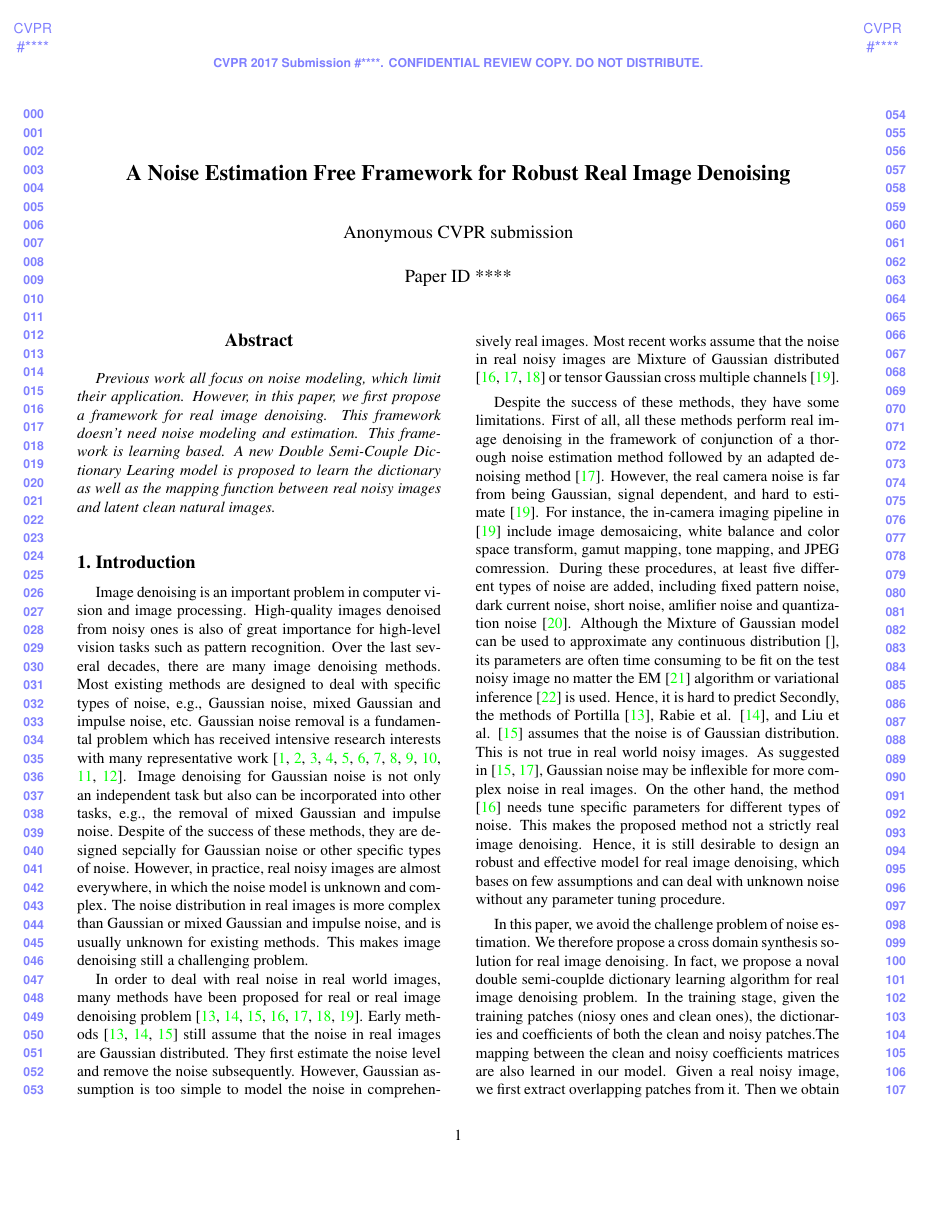
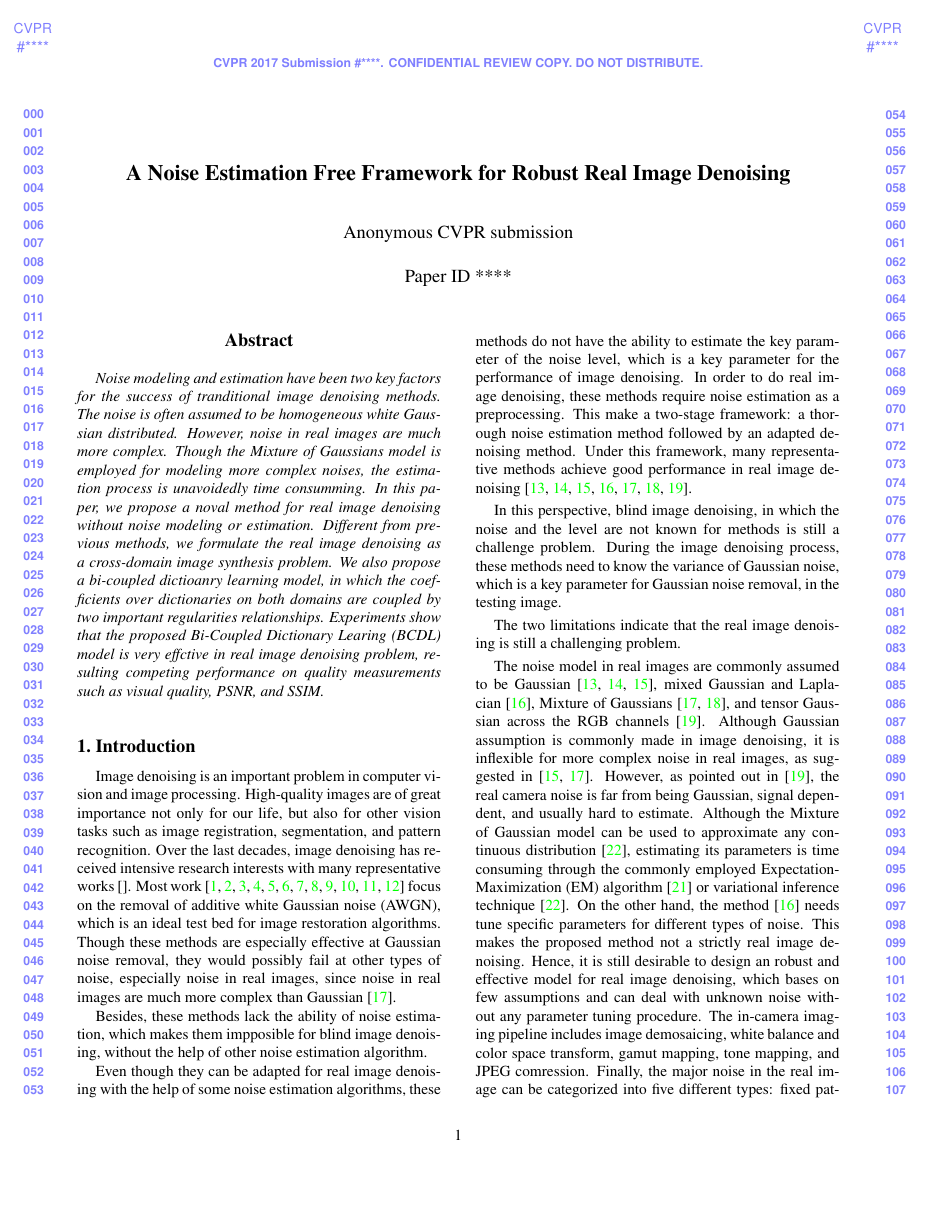
Before and after one commit to csjunxu/Latex_DSCDL, a LaTeX paper (egpaper_for_review.tex): page 1 of 6. The pictures show the PDF file egpaper_for_review.pdf that the author committed with the source.

Commit message:
modify abstract

```diff
--- a/egpaper_for_review.tex
+++ b/egpaper_for_review.tex
@@ -47,17 +47,27 @@ First line of institution2 address\\
 
 %%%%%%%%% ABSTRACT
 \begin{abstract}
-Previous work all focus on noise modeling, which limit their application. However, in this paper, we first propose a framework for real image denoising.  This framework doesn't need noise modeling and estimation. This framework is learning based. A new Double Semi-Couple Dictionary Learing model is proposed to learn the dictionary as well as the mapping function between real noisy images and latent clean natural images.
+Noise modeling and estimation have been two key factors for the success of tranditional image denoising methods. The noise is often assumed to be homogeneous white Gaussian distributed. However, noise in real images are much more complex. Though the Mixture of Gaussians model is employed for modeling more complex noises, the estimation process is unavoidedly time consumming. In this paper, we propose a noval method for real image denoising without noise modeling or estimation. Different from previous methods, we formulate the real image denoising as a cross-domain image synthesis problem. We also propose a bi-coupled dictioanry learning model, in which the coefficients over dictionaries on both domains are coupled by two important regularities  relationships. Experiments show that the proposed Bi-Coupled Dictionary Learing (BCDL) model is very effctive in real image denoising problem, resulting competing performance on quality measurements such as visual quality, PSNR, and SSIM.
 \end{abstract}
 
 %%%%%%%%% BODY TEXT
 \section{Introduction}
+Image denoising is an important problem in computer vision and image processing. High-quality images are of great importance not only for our life, but also for other vision tasks such as image registration,  segmentation, and pattern recognition. Over the last decades, image denoising has received intensive research interests with many representative works \cite{}. Most work \cite{rudin1992nonlinear,nlm,foe,ksvd,bm3d,lssc,epll,pgpd,wnnm,csf,chen2015learning,burger2012image} focus on the removal of additive white Gaussian noise (AWGN), which is an ideal test bed for image restoration algorithms. Though these methods are especially effective at Gaussian noise removal, they would possibly fail at other types of noise, especially noise in real images, since noise in real images are much more complex than Gaussian \cite{noiseclinic}.
 
-Image denoising is an important problem in computer vision and image processing. High-quality images denoised from noisy ones is also of great importance for high-level vision tasks such as pattern recognition. Over the last several decades, there are many image denoising methods. Most existing methods are designed to deal with specific types of noise, e.g., Gaussian noise, mixed Gaussian and impulse noise, etc. Gaussian noise removal is a fundamental problem which has received intensive research interests with many representative work \cite{rudin1992nonlinear,nlm,foe,ksvd,bm3d,lssc,epll,pgpd,wnnm,csf,chen2015learning,burger2012image}. Image denoising for Gaussian noise is not only an independent task but also can be incorporated into other tasks, e.g., the removal of mixed Gaussian and impulse noise. Despite of the success of these methods, they are designed sepcially for Gaussian noise or other specific types of noise. However, in practice, real noisy images are almost everywhere, in which the noise model is unknown and complex. The noise distribution in real images is more complex than Gaussian or mixed Gaussian and impulse noise, and is usually unknown for existing methods. This makes image denoising still a challenging problem.
 
-In order to deal with real noise in real world images, many methods have been proposed for real or real image denoising problem \cite{fullyblind,rabie2005robust,Liu2008,almapg,noiseclinic,Zhu_2016_CVPR,crosschannel2016}. Early methods \cite{fullyblind,rabie2005robust,Liu2008} still assume that the noise in real images are Gaussian distributed. They first estimate the noise level and remove the noise subsequently. However, Gaussian assumption is too simple to model the noise in comprehensively real images. Most recent works assume that the noise in real noisy images are Mixture of Gaussian distributed \cite{almapg,noiseclinic,Zhu_2016_CVPR} or tensor Gaussian cross multiple channels \cite{crosschannel2016}.
+Besides, these methods lack the ability of noise estimation, which makes them impposible for blind image denoising, without the help of other noise estimation algorithm.
 
-Despite the success of these methods, they have some limitations. First of all, all these methods perform real image denoising in the framework of conjunction of a thorough noise estimation method followed by an adapted denoising method \cite{noiseclinic}. However, the real camera noise is far from being Gaussian, signal dependent, and hard to estimate \cite{crosschannel2016}. For instance, the in-camera imaging pipeline in \cite{crosschannel2016} include image demosaicing, white balance and color space transform, gamut mapping, tone mapping, and JPEG comression. During these procedures, at least five different types of noise are added, including fixed pattern noise, dark current noise, short noise, amlifier noise and quantization noise \cite{tsin2001statistical}. Although the Mixture of Gaussian model can be used to approximate any continuous distribution \cite{}, its parameters are often time consuming to be fit on the test noisy image no matter the EM \cite{em} algorithm or variational inference \cite{Bishop} is used. Hence, it is hard to predict Secondly, the methods of Portilla \cite{fullyblind}, Rabie et al. \cite{rabie2005robust}, and Liu et al. \cite{Liu2008} assumes that the noise is of Gaussian distribution. This is not true in real world noisy images.  As suggested in \cite{Liu2008,noiseclinic}, Gaussian noise may be inflexible for more complex noise in real images. On the other hand, the method \cite{almapg} needs tune specific parameters for different types of noise. This makes the proposed method not a strictly real image denoising. Hence, it is still desirable to design an robust and effective model for real image denoising, which bases on few assumptions and can deal with unknown noise without any parameter tuning procedure.
+
+
+Even though they can be adapted for real image denoising with the help of some noise estimation algorithms, these methods do not have the ability to estimate the key parameter of the noise level, which is a key parameter for the performance of image denoising. In order to do real image denoising, these methods require noise estimation as a preprocessing. This make a two-stage framework: a thorough noise estimation method followed by an adapted denoising method. Under this framework, many representative methods achieve good performance in real image denoising \cite{fullyblind,rabie2005robust,Liu2008,almapg,noiseclinic,Zhu_2016_CVPR,crosschannel2016}.
+
+
+In this perspective, blind image denoising, in which the noise and the level are not known for methods is still a challenge problem.
+During the image denoising process, these methods need to know the variance of Gaussian noise, which is a key parameter for Gaussian noise removal, in the testing image.
+
+The two limitations indicate that the real image denoising is still a challenging problem.
+
+The noise model in real images are commonly assumed to be Gaussian \cite{fullyblind,rabie2005robust,Liu2008}, mixed Gaussian and Laplacian \cite{almapg}, Mixture of Gaussians \cite{noiseclinic,Zhu_2016_CVPR}, and tensor Gaussian across the RGB channels \cite{crosschannel2016}. Although Gaussian assumption is commonly made in image denoising, it is inflexible for more complex noise in real images, as suggested in \cite{Liu2008,noiseclinic}. However, as pointed out in \cite{crosschannel2016}, the real camera noise is far from being Gaussian, signal dependent, and usually hard to estimate. Although the Mixture of Gaussian model can be used to approximate any continuous distribution \cite{Bishop}, estimating its parameters is time consuming through the commonly employed Expectation-Maximization (EM) algorithm \cite{em} or variational inference technique \cite{Bishop}. On the other hand, the method \cite{almapg} needs tune specific parameters for different types of noise. This makes the proposed method not a strictly real image denoising. Hence, it is still desirable to design an robust and effective model for real image denoising, which bases on few assumptions and can deal with unknown noise without any parameter tuning procedure. The in-camera imaging pipeline includes image demosaicing, white balance and color space transform, gamut mapping, tone mapping, and JPEG comression. Finally, the major noise in the real image can be categorized into five different types: fixed pattern noise, dark current noise, short noise, amlifier noise, and quantization noise \cite{tsin2001statistical}.
 
 In this paper, we avoid the challenge problem of noise estimation. We therefore propose a cross domain synthesis solution for real image denoising. In fact, we propose a noval double semi-couplde dictionary learning algorithm for real image denoising problem. In the training stage, given the training patches (niosy ones and clean ones), the dictionaries and coefficients of both the clean and noisy patches.The mapping between the clean and noisy coefficients matrices are also learned in our model. Given a real noisy image, we first extract overlapping patches from it. Then we obtain the clean coefficient from an optimization framework similar to the training stage. The recovered patches are reconstructed by the obtained coefficients on corresponding clean dictionary atoms. We perform comprehensive experiments on real noisy images from multiple different CMOS or CCS sensors. The results demonstrate that our method achieves comparable or even better denoising performance (PSNR, SSIM, and visual quality) on most real noisy images. This reveals that the proposed method has the substantial effect of cross domain image synthesis framework for real image denoising task.
 
```
Also changed, not shown: egpaper_for_review.pdf, 4 other files.
